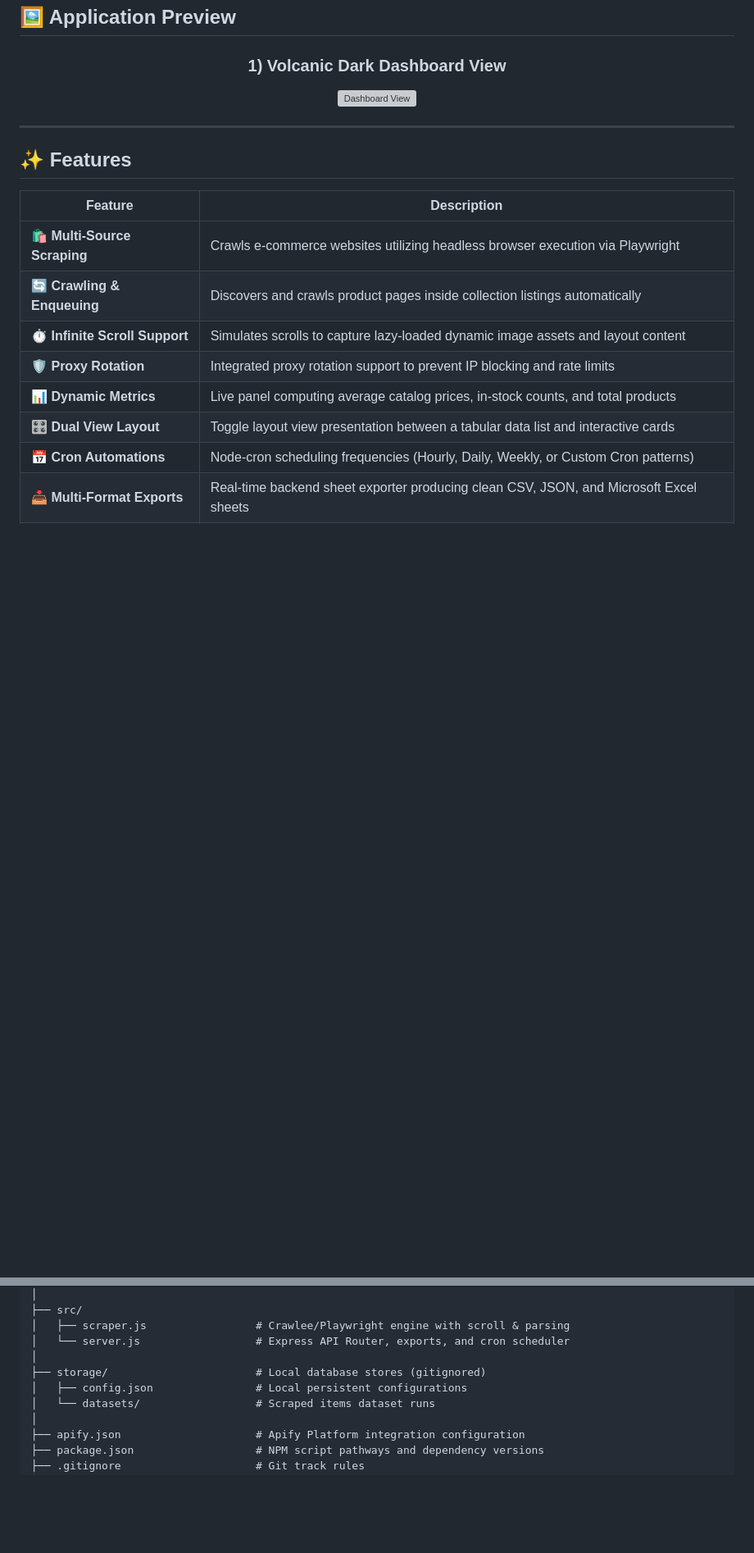
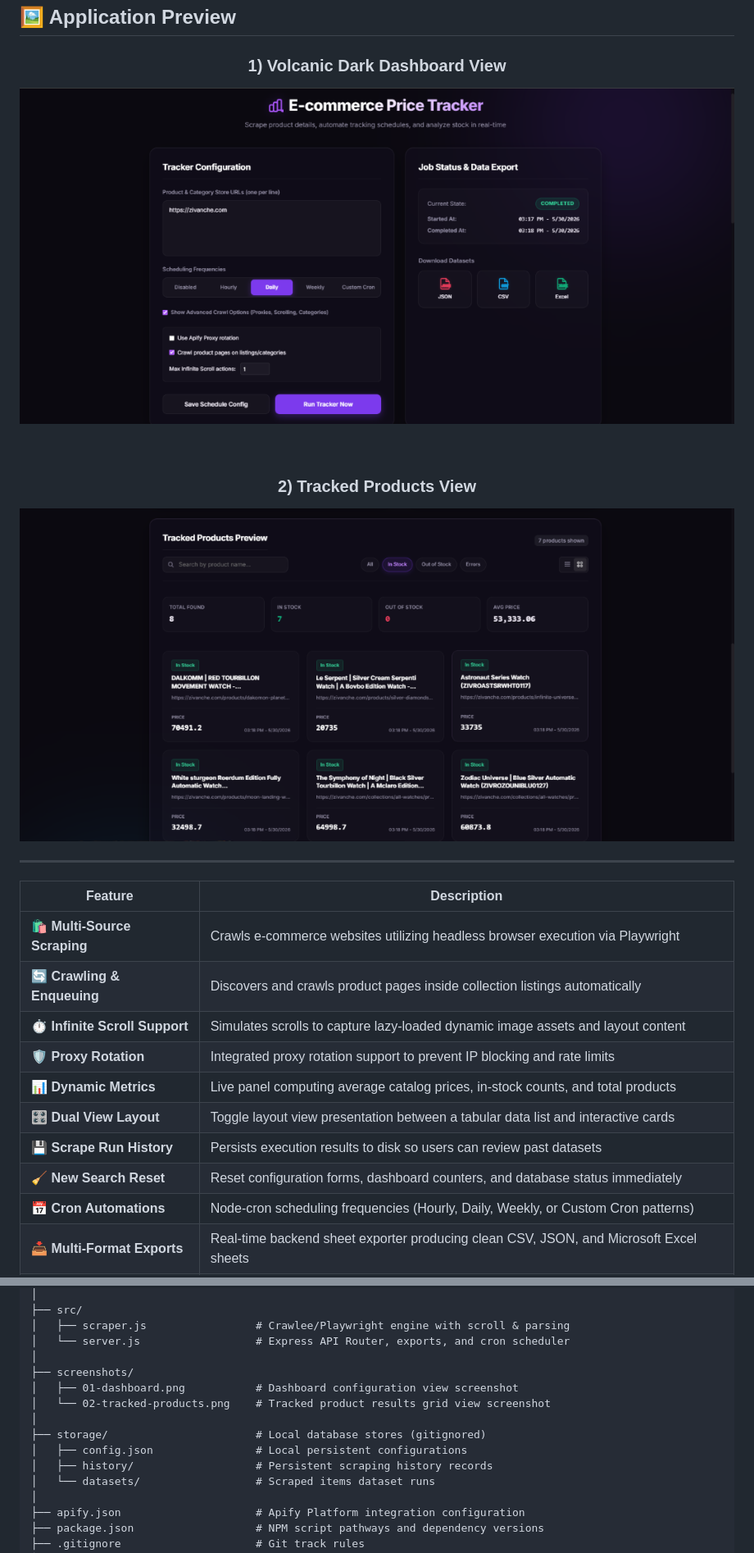
Before and after one commit to crastatelvin/ecommerce-price-tracker, a Markdown page: README.md, 2 parts joined by grey strips. Shown at 82% size. Drawn GitHub-style; pictures changed too: screenshots/01-dashboard.png (added), screenshots/02-tracked-products.png (added); blank space fills up the shorter version; grey boxes are pictures that could not be loaded.

Commit message:
feat: add persistent scrape history logs, reset search button, and embed dashboard screenshots

```diff
--- a/README.md
+++ b/README.md
@@ -59,13 +59,17 @@ Users can:
 
 ### 1) Volcanic Dark Dashboard View
 
-![Dashboard View](scratch/dashboard_screenshot.png)
+![Dashboard View](screenshots/01-dashboard.png)
+
+<br/>
+
+### 2) Tracked Products View
+
+![Tracked Products View](screenshots/02-tracked-products.png)
 
 </div>
 
 ---
-
-## ✨ Features
 
 | Feature | Description |
 |---|---|
@@ -75,6 +79,8 @@ Users can:
 | 🛡️ **Proxy Rotation** | Integrated proxy rotation support to prevent IP blocking and rate limits |
 | 📊 **Dynamic Metrics** | Live panel computing average catalog prices, in-stock counts, and total products |
 | 🎛️ **Dual View Layout** | Toggle layout view presentation between a tabular data list and interactive cards |
+| 💾 **Scrape Run History** | Persists execution results to disk so users can review past datasets |
+| 🧹 **New Search Reset** | Reset configuration forms, dashboard counters, and database status immediately |
 | 📅 **Cron Automations** | Node-cron scheduling frequencies (Hourly, Daily, Weekly, or Custom Cron patterns) |
 | 📥 **Multi-Format Exports** | Real-time backend sheet exporter producing clean CSV, JSON, and Microsoft Excel sheets |
 | 🚀 **Dual Run Target** | Runs locally as a standalone Web Service or on the Apify Cloud Platform as a Batch Actor |
@@ -144,8 +150,13 @@ ecommerce-price-tracker/
 │   ├── scraper.js                 # Crawlee/Playwright engine with scroll & parsing
 │   └── server.js                  # Express API Router, exports, and cron scheduler
 │
+├── screenshots/
+│   ├── 01-dashboard.png           # Dashboard configuration view screenshot
+│   └── 02-tracked-products.png    # Tracked product results grid view screenshot
+│
 ├── storage/                       # Local database stores (gitignored)
 │   ├── config.json                # Local persistent configurations
+│   ├── history/                   # Persistent scraping history records
 │   └── datasets/                  # Scraped items dataset runs
 │
 ├── apify.json                     # Apify Platform integration configuration
```
Also changed, not shown: other parts of README.md (+3 -0 lines), 3 other files.
